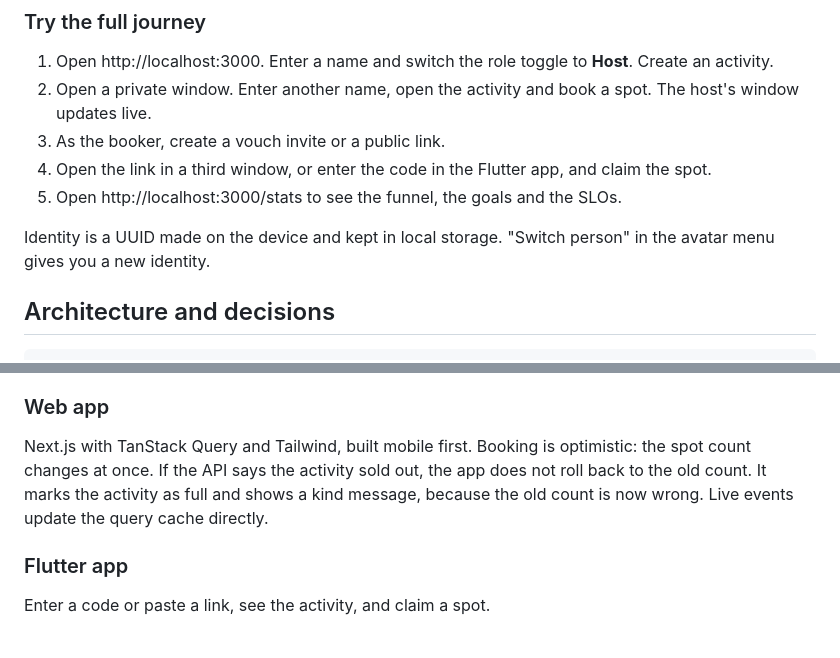
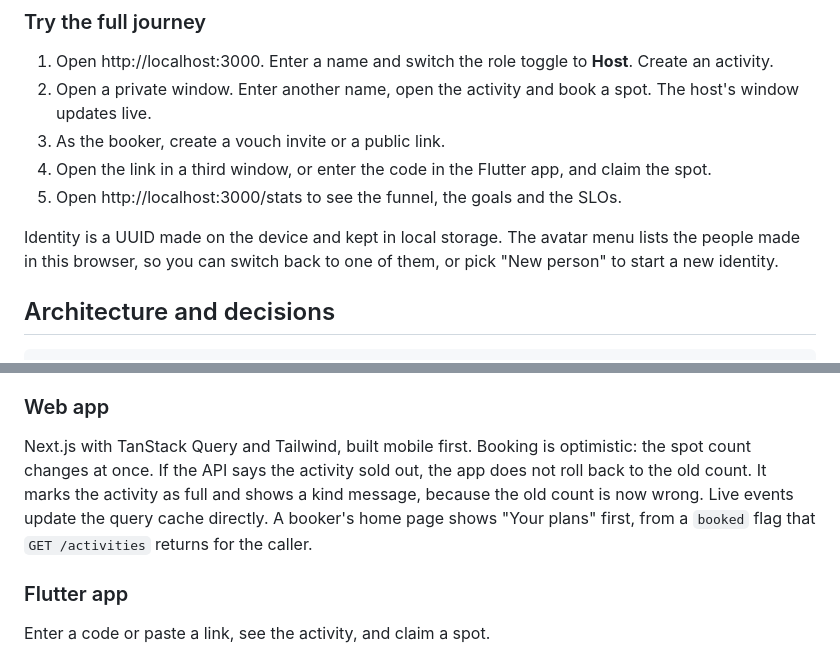
Before and after one commit to ViaxCo/velio-assessment, a Markdown page: README.md, 2 parts joined by grey strips. GitHub-like rendering.

Commit message:
Describe the person switcher and Your plans in the README

```diff
--- a/README.md
+++ b/README.md
@@ -47,7 +47,7 @@ flutter run --dart-define=API_URL=http://192.168.1.20:4000
 4. Open the link in a third window, or enter the code in the Flutter app, and claim the spot.
 5. Open http://localhost:3000/stats to see the funnel, the goals and the SLOs.
 
-Identity is a UUID made on the device and kept in local storage. "Switch person" in the avatar menu gives you a new identity.
+Identity is a UUID made on the device and kept in local storage. The avatar menu lists the people made in this browser, so you can switch back to one of them, or pick "New person" to start a new identity.
 
 ## Architecture and decisions
 
@@ -113,7 +113,7 @@ I chose SSE over WebSockets because the data goes one way, it works through most
 
 ### Web app
 
-Next.js with TanStack Query and Tailwind, built mobile first. Booking is optimistic: the spot count changes at once. If the API says the activity sold out, the app does not roll back to the old count. It marks the activity as full and shows a kind message, because the old count is now wrong. Live events update the query cache directly.
+Next.js with TanStack Query and Tailwind, built mobile first. Booking is optimistic: the spot count changes at once. If the API says the activity sold out, the app does not roll back to the old count. It marks the activity as full and shows a kind message, because the old count is now wrong. Live events update the query cache directly. A booker's home page shows "Your plans" first, from a `booked` flag that `GET /activities` returns for the caller.
 
 ### Flutter app
 
```
